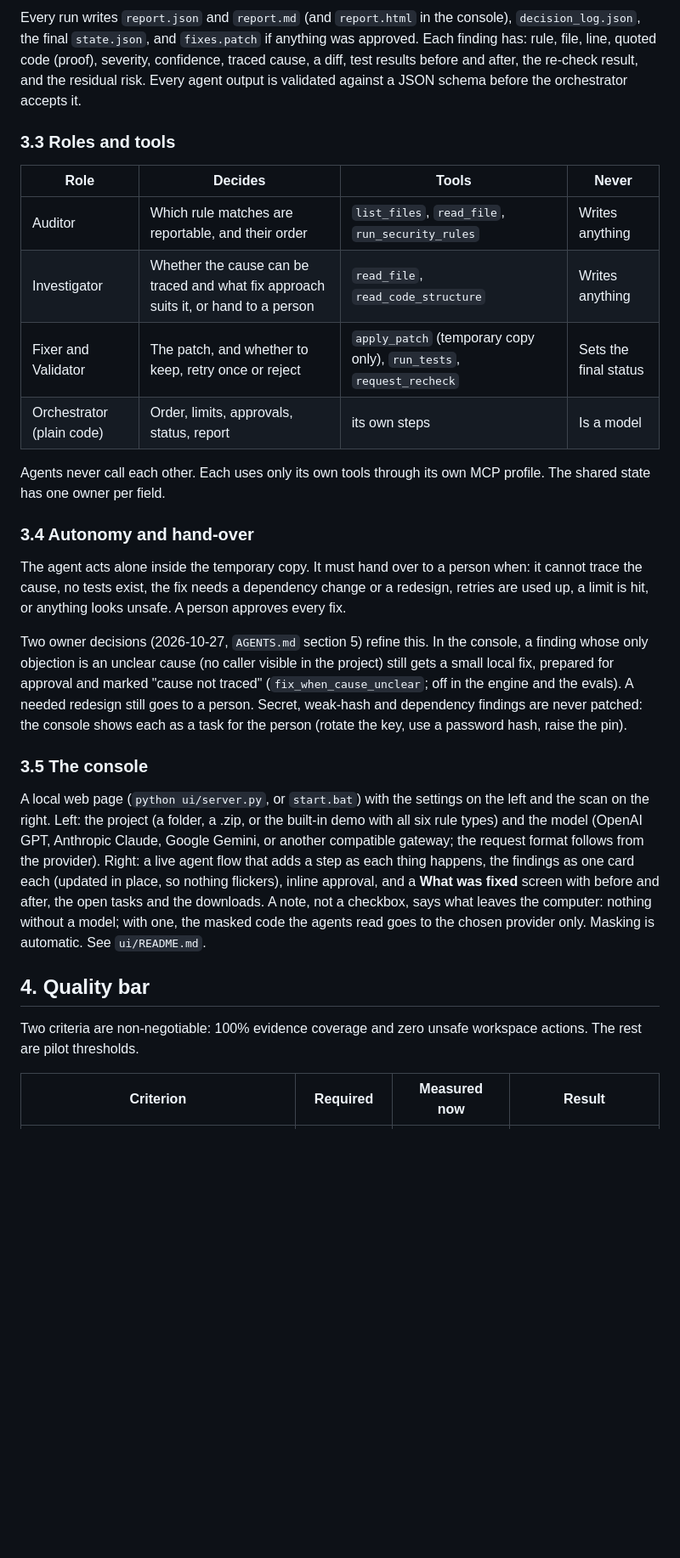
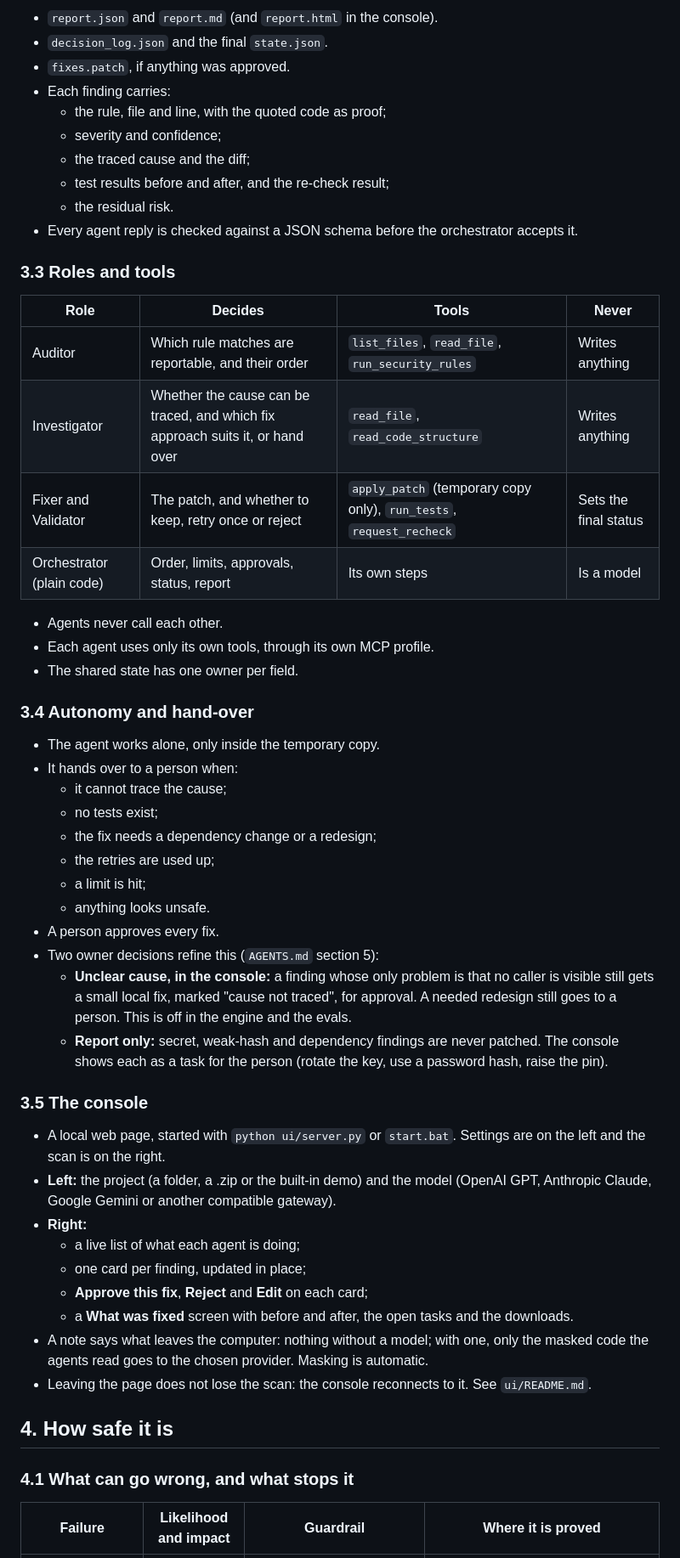
Before and after one commit to anshusharma-ipl/Security_Analyzer_Agent_IPL, a Markdown page: docs/PRD.md, the part around one of its changes. Shown at 85% size. Rendered like a GitHub page; blank space fills up the shorter version.

```diff
--- a/docs/PRD.md
+++ b/docs/PRD.md
@@ -35,30 +54,58 @@ Success in the pilot: at least 30% less human time per scan (to be measured), no
 
-Every run writes `report.json` and `report.md` (and `report.html` in the console), `decision_log.json`, the final `state.json`, and `fixes.patch` if anything was approved. Each finding has: rule, file, line, quoted code (proof), severity, confidence, traced cause, a diff, test results before and after, the re-check result, and the residual risk. Every agent output is validated against a JSON schema before the orchestrator accepts it.
+- `report.json` and `report.md` (and `report.html` in the console).
+- `decision_log.json` and the final `state.json`.
+- `fixes.patch`, if anything was approved.
+- Each finding carries:
+  - the rule, file and line, with the quoted code as proof;
+  - severity and confidence;
+  - the traced cause and the diff;
+  - test results before and after, and the re-check result;
+  - the residual risk.
+- Every agent reply is checked against a JSON schema before the orchestrator accepts it.
 
 ### 3.3 Roles and tools
 
 | Role | Decides | Tools | Never |
 | --- | --- | --- | --- |
 | Auditor | Which rule matches are reportable, and their order | `list_files`, `read_file`, `run_security_rules` | Writes anything |
-| Investigator | Whether the cause can be traced and what fix approach suits it, or hand to a person | `read_file`, `read_code_structure` | Writes anything |
+| Investigator | Whether the cause can be traced, and which fix approach suits it, or hand over | `read_file`, `read_code_structure` | Writes anything |
 | Fixer and Validator | The patch, and whether to keep, retry once or reject | `apply_patch` (temporary copy only), `run_tests`, `request_recheck` | Sets the final status |
-| Orchestrator (plain code) | Order, limits, approvals, status, report | its own steps | Is a model |
+| Orchestrator (plain code) | Order, limits, approvals, status, report | Its own steps | Is a model |
 
-Agents never call each other. Each uses only its own tools through its own MCP profile. The shared state has one owner per field.
+- Agents never call each other.
+- Each agent uses only its own tools, through its own MCP profile.
+- The shared state has one owner per field.
 
 ### 3.4 Autonomy and hand-over
 
-The agent acts alone inside the temporary copy. It must hand over to a person when: it cannot trace the cause, no tests exist, the fix needs a dependency change or a redesign, retries are used up, a limit is hit, or anything looks unsafe. A person approves every fix.
-
-Two owner decisions (2026-10-27, `AGENTS.md` section 5) refine this. In the console, a finding whose only objection is an unclear cause (no caller visible in the project) still gets a small local fix, prepared for approval and marked "cause not traced" (`fix_when_cause_unclear`; off in the engine and the evals). A needed redesign still goes to a person. Secret, weak-hash and dependency findings are never patched: the console shows each as a task for the person (rotate the key, use a password hash, raise the pin).
+- The agent works alone, only inside the temporary copy.
+- It hands over to a person when:
+  - it cannot trace the cause;
+  - no tests exist;
+  - the fix needs a dependency change or a redesign;
+  - the retries are used up;
+  - a limit is hit;
+  - anything looks unsafe.
+- A person approves every fix.
+- Two owner decisions refine this (`AGENTS.md` section 5):
+  - **Unclear cause, in the console:** a finding whose only problem is that no caller is visible still gets a small local fix, marked "cause not traced", for approval. A needed redesign still goes to a person. This is off in the engine and the evals.
+  - **Report only:** secret, weak-hash and dependency findings are never patched. The console shows each as a task for the person (rotate the key, use a password hash, raise the pin).
 
 ### 3.5 The console
 
-A local web page (`python ui/server.py`, or `start.bat`) with the settings on the left and the scan on the right. Left: the project (a folder, a .zip, or the built-in demo with all six rule types) and the model (OpenAI GPT, Anthropic Claude, Google Gemini, or another compatible gateway; the request format follows from the provider). Right: a live agent flow that adds a step as each thing happens, the findings as one card each (updated in place, so nothing flickers), inline approval, and a **What was fixed** screen with before and after, the open tasks and the downloads. A note, not a checkbox, says what leaves the computer: nothing without a model; with one, the masked code the agents read goes to the chosen provider only. Masking is automatic. See `ui/README.md`.
+- A local web page, started with `python ui/server.py` or `start.bat`. Settings are on the left and the scan is on the right.
+- **Left:** the project (a folder, a .zip or the built-in demo) and the model (OpenAI GPT, Anthropic Claude, Google Gemini or another compatible gateway).
+- **Right:**
+  - a live list of what each agent is doing;
+  - one card per finding, updated in place;
+  - **Approve this fix**, **Reject** and **Edit** on each card;
+  - a **What was fixed** screen with before and after, the open tasks and the downloads.
+- A note says what leaves the computer: nothing without a model; with one, only the masked code the agents read goes to the chosen provider. Masking is automatic.
+- Leaving the page does not lose the scan: the console reconnects to it. See `ui/README.md`.
 
-## 4. Quality bar
+## 4. How safe it is
 
-Two criteria are non-negotiable: 100% evidence coverage and zero unsafe workspace actions. The rest are pilot thresholds.
+### 4.1 What can go wrong, and what stops it
 
-| Criterion | Required | Measured now | Result |
+| Failure | Likelihood and impact | Guardrail | Where it is proved |
 | --- | --- | --- | --- |
```
Also changed, not shown: other parts of docs/PRD.md (+145 -58 lines), canvas.md (+22 -8 lines).
